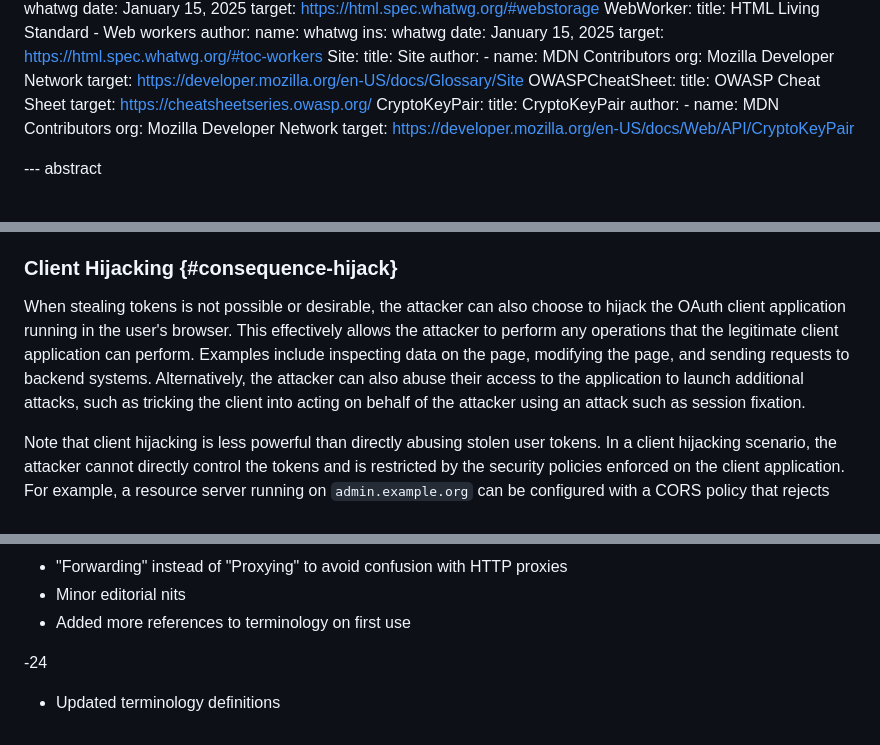
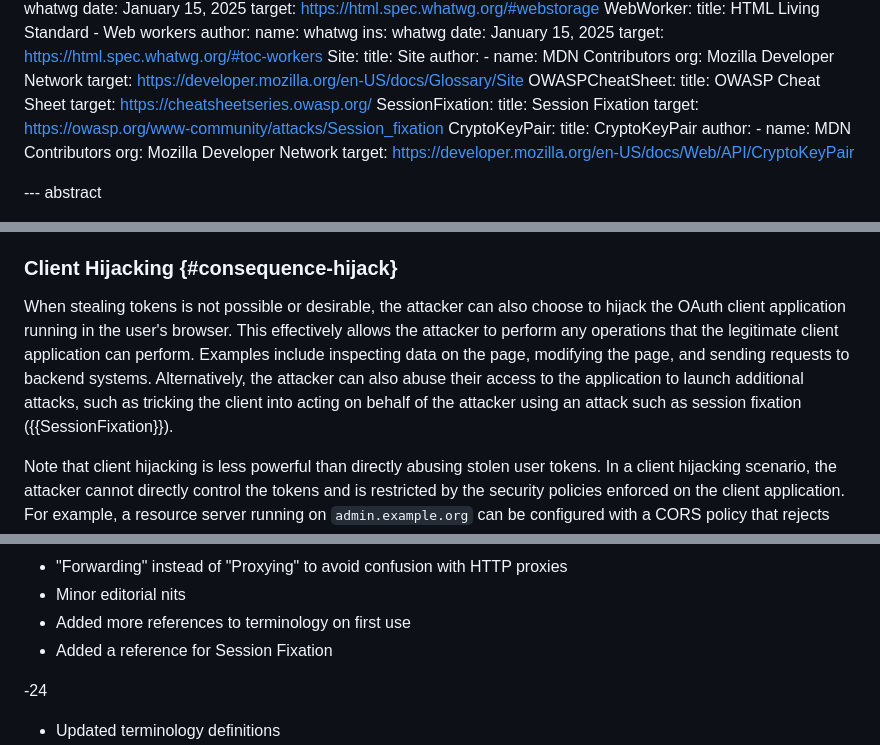
Before and after one commit to oauth-wg/oauth-browser-based-apps, a Markdown page: draft-ietf-oauth-browser-based-apps.md, 3 parts joined by grey strips. Drawn GitHub-style.

Commit message:
Added a reference for Session Fixation
closes #94

```diff
--- a/draft-ietf-oauth-browser-based-apps.md
+++ b/draft-ietf-oauth-browser-based-apps.md
@@ -106,6 +106,9 @@ informative:
   OWASPCheatSheet:
     title: OWASP Cheat Sheet
     target: https://cheatsheetseries.owasp.org/
+  SessionFixation:
+    title: Session Fixation
+    target: https://owasp.org/www-community/attacks/Session_fixation
   CryptoKeyPair:
     title: CryptoKeyPair
     author:
@@ -332,7 +335,7 @@ The application can use DPoP to ensure its access tokens are bound to non-export
 
 ### Client Hijacking {#consequence-hijack}
 
-When stealing tokens is not possible or desirable, the attacker can also choose to hijack the OAuth client application running in the user's browser. This effectively allows the attacker to perform any operations that the legitimate client application can perform. Examples include inspecting data on the page, modifying the page, and sending requests to backend systems. Alternatively, the attacker can also abuse their access to the application to launch additional attacks, such as tricking the client into acting on behalf of the attacker using an attack such as session fixation.
+When stealing tokens is not possible or desirable, the attacker can also choose to hijack the OAuth client application running in the user's browser. This effectively allows the attacker to perform any operations that the legitimate client application can perform. Examples include inspecting data on the page, modifying the page, and sending requests to backend systems. Alternatively, the attacker can also abuse their access to the application to launch additional attacks, such as tricking the client into acting on behalf of the attacker using an attack such as session fixation ({{SessionFixation}}).
 
 Note that client hijacking is less powerful than directly abusing stolen user tokens. In a client hijacking scenario, the attacker cannot directly control the tokens and is restricted by the security policies enforced on the client application. For example, a resource server running on `admin.example.org` can be configured with a CORS policy that rejects requests coming from a client running on `web.example.org`. Even if the access token used by the client would be accepted by the resource server, the resource server's strict CORS configuration does not allow such a request. A resource server without such a strict CORS policy can still be subject to adversarial requests coming from the compromised client application.
 
@@ -1354,6 +1357,7 @@ Document History
 * "Forwarding" instead of "Proxying" to avoid confusion with HTTP proxies
 * Minor editorial nits
 * Added more references to terminology on first use
+* Added a reference for Session Fixation
 
 -24
 
```
